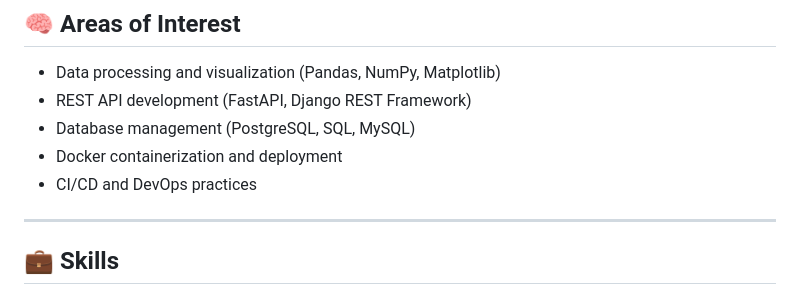
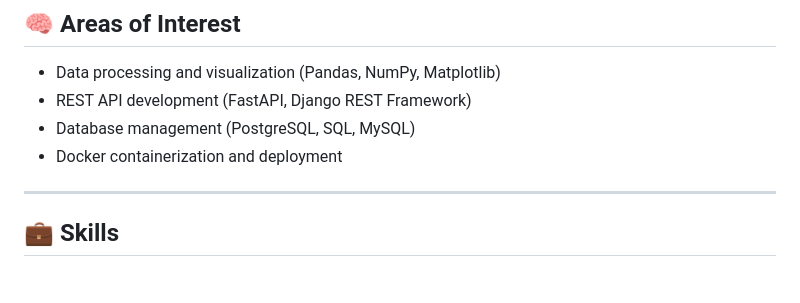
Before and after one commit to BDaaac/BDaaac, a Markdown page: README.md, the part around the change. GitHub-like rendering.

```diff
--- a/README.md
+++ b/README.md
@@ -12,7 +12,6 @@ I work with Python, FastAPI, PostgreSQL, Django, and I'm actively expanding into
 - REST API development (FastAPI, Django REST Framework)
 - Database management (PostgreSQL, SQL, MySQL)
 - Docker containerization and deployment
-- CI/CD and DevOps practices
 
 ---
 
```
